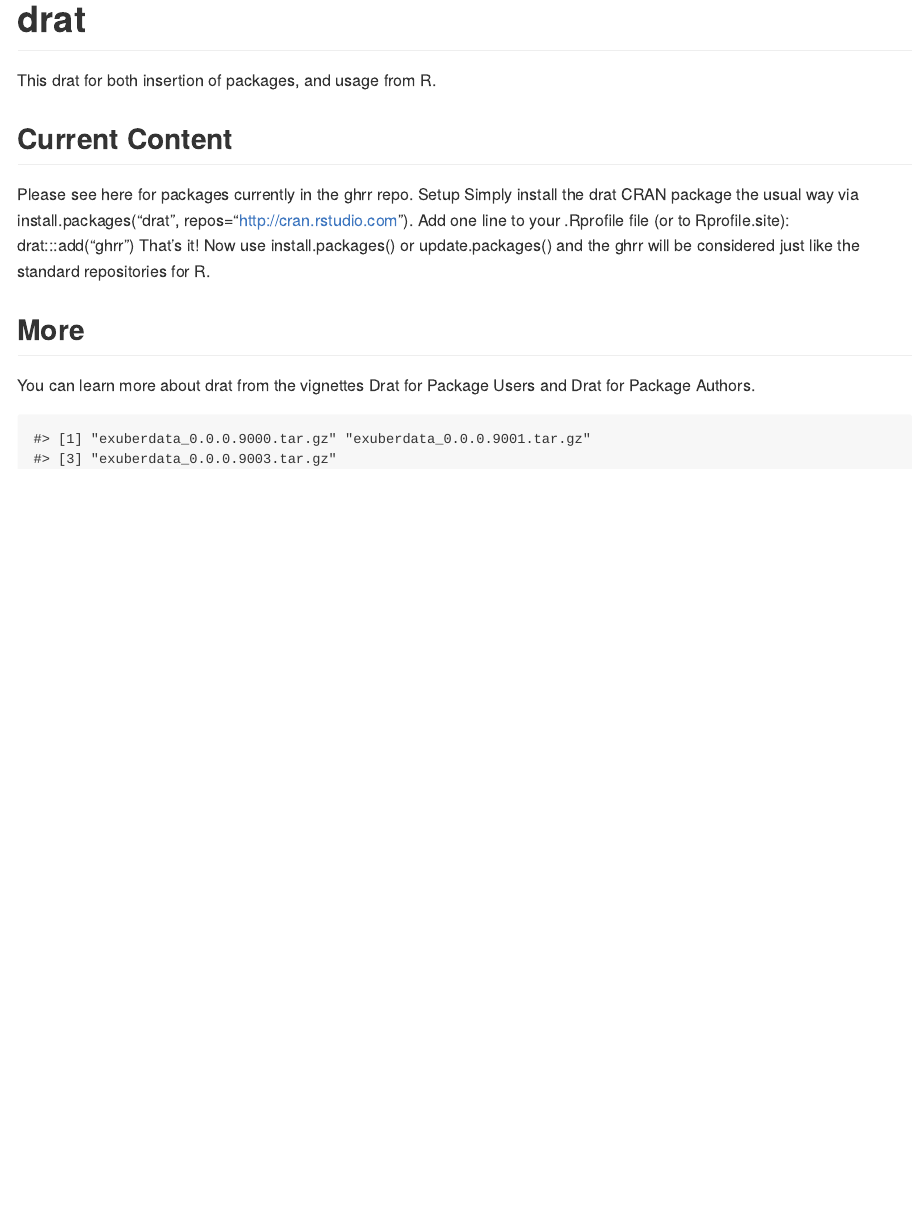
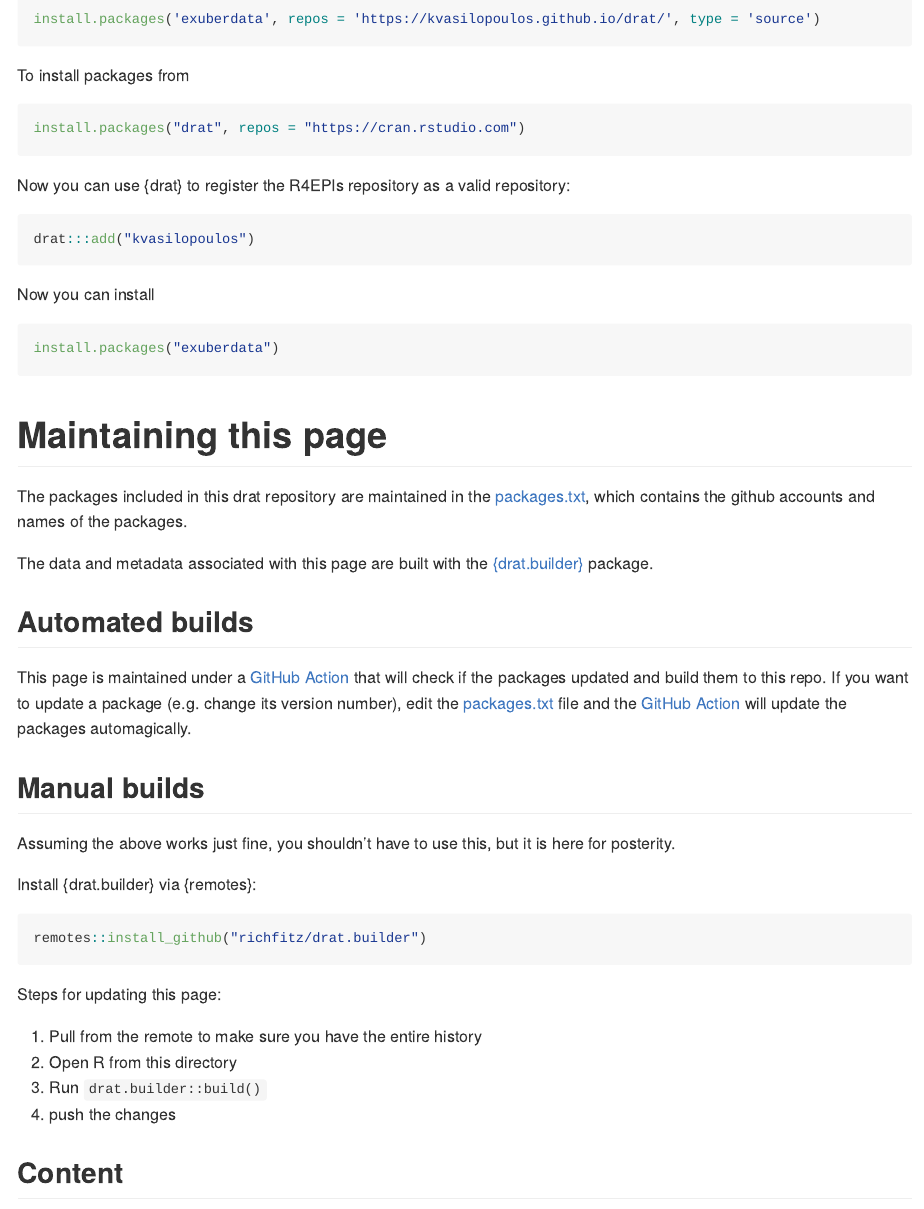
Before and after one commit to kvasilopoulos/drat, an R Markdown document (README.Rmd): the page in a window 1100 px wide, from its top. The pictures show the output file README.md that the author committed with the source, drawn offline in the style of GitHub; badge pictures from the web are left out.

Commit message:
gh-actions and drat.builder

````diff
--- a/README.Rmd
+++ b/README.Rmd
@@ -10,4 +10,60 @@ knitr::opts_chunk$set(
   comment = "#>"
 )
 ```
-# drat
+![Build packages](https://github.com/kvasilopoulos/drat/workflows/Build%20packages/badge.svg)
+
+```r
+install.packages('exuberdata', repos = 'https://kvasilopoulos.github.io/drat/', type = 'source')
+```
+
+To install packages from
+
+```r
+install.packages("drat", repos = "https://cran.rstudio.com")
+```
+
+Now you can use {drat} to register the R4EPIs repository as a valid repository:
+
+```r
+drat:::add("kvasilopoulos")
+```
+
+Now you can install
+
+```r
+install.packages("exuberdata")
+```
+
+# Maintaining this page
+
+The packages included in this drat repository are maintained in the
+[packages.txt], which contains the github accounts and names of
+the packages.
+
+The data and metadata associated with this page are built with the
+[{drat.builder}](https://github.com/richfitz/drat.builder) package.
+
+## Automated builds
+
+This page is maintained under a [GitHub Action] that will check if the packages
+updated and build them to this repo. If you want to update a package (e.g.
+change its version number), edit the [packages.txt] file and the [GitHub
+Action] will update the packages automagically.
+
+## Manual builds
+
+Assuming the above works just fine, you shouldn't have to use this, but it is
+here for posterity.
+
+Install {drat.builder} via {remotes}:
+
+```r
+remotes::install_github("richfitz/drat.builder")
+```
+
+Steps for updating this page:
+
+1. Pull from the remote to make sure you have the entire history
+2. Open R from this directory
+3. Run `drat.builder::build()`
+4. push the changes
@@ -14,17 +73,11 @@ knitr::opts_chunk$set(
 
 
-This  drat for both insertion of packages, and usage from R.
+## Content
 
-## Current Content
-Please see here for packages currently in the ghrr repo. Setup Simply install the drat CRAN package the usual way via install.packages("drat", repos="http://cran.rstudio.com").
-Add one line to your .Rprofile file (or to Rprofile.site):
-drat:::add("ghrr")
-That's it! Now use install.packages() or update.packages() and the ghrr will be considered just like the standard repositories for R.
+```{r echo=FALSE}
+list.files(pattern = "tar", "src/contrib/")
+```
 
 ## More
 
 You can learn more about drat from the vignettes Drat for Package Users and Drat for Package Authors.
-
-```{r echo=FALSE}
-list.files(pattern = "tar", "src/contrib/")
-```
--- /dev/null
+++ b/packages.txt
@@ -0,0 +1 @@
+kvasilopoulos/exuber@master
````
Also changed, not shown: .github/workflow/update-pkgs.yaml (added, +29 -0 lines), README.md, README.Rmd (3 more changed lines).
